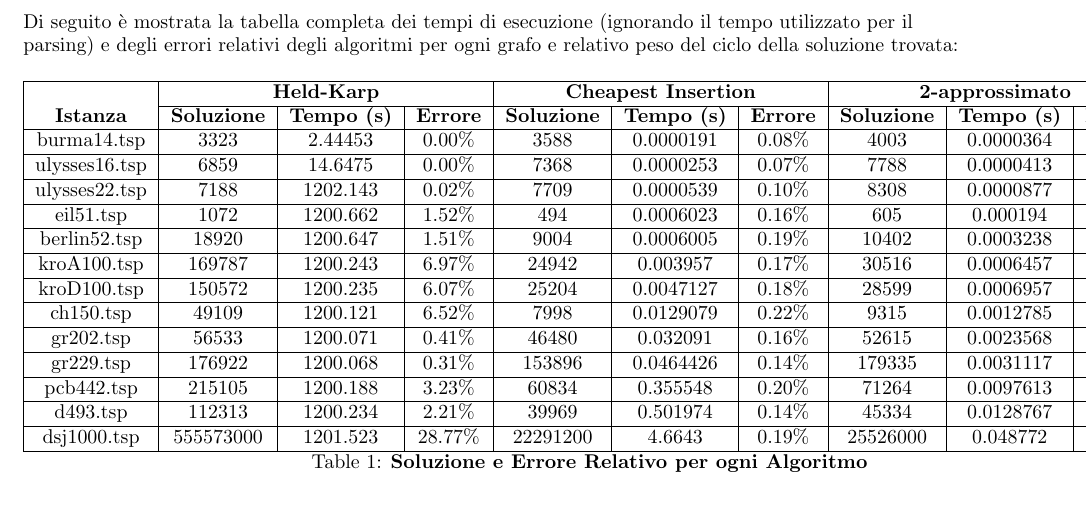
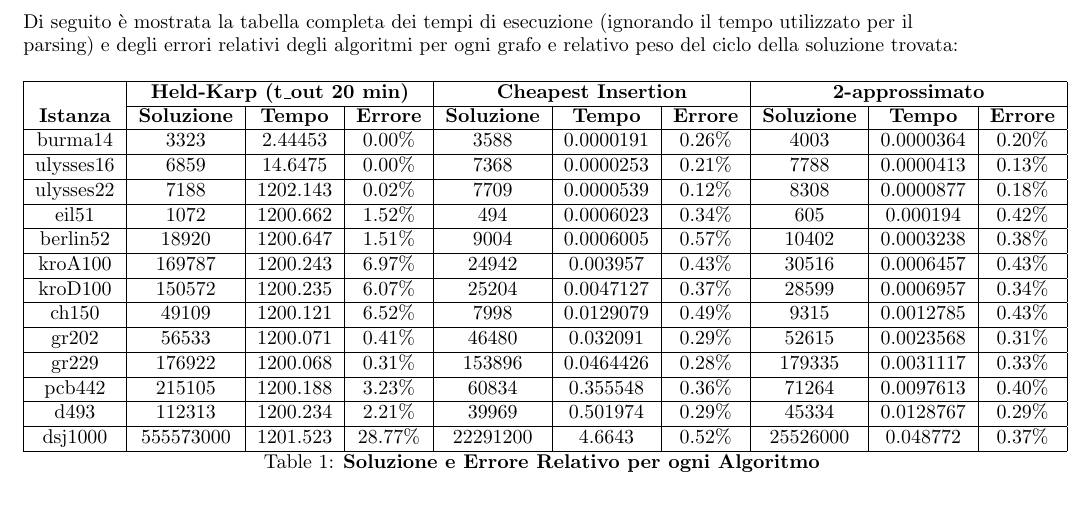
Before and after one commit to DavidSolid/AlgAdv_HW2, a LaTeX paper (relazione/relazione.tex, which reads relazione/tabella_richiesta.tex): part of page 9 of 13, cut so that both start at the same text. Compiled offline with pdfLaTeX.

Commit message:
Sistemata tabella, fatto 2approx, iniziata analisi (1 di 2)

```diff
--- a/relazione/tabella_richiesta.tex
+++ b/relazione/tabella_richiesta.tex
@@ -1,19 +1,19 @@
 \begin{longtable}{|c|c|c|c|c|c|c|c|c|c|}
 \hline
-\textbf{}        & \multicolumn{3}{c|}{\textbf{Held-Karp}}                   & \multicolumn{3}{c|}{\textbf{Cheapest Insertion}}          & \multicolumn{3}{c|}{\textbf{2-approssimato}}              \\ \cline{2-10}
-\textbf{Istanza} & \textbf{Soluzione} & \textbf{Tempo (s)} & \textbf{Errore} & \textbf{Soluzione} & \textbf{Tempo (s)} & \textbf{Errore} & \textbf{Soluzione} & \textbf{Tempo (s)} & \textbf{Errore} \\ \hline
-burma14.tsp      & 3323               & 2.44453            & 0.00\%          & 3588               & 0.0000191          & 0.08\%          & 4003               & 0.0000364          & 0.20\%          \\ \hline
-ulysses16.tsp    & 6859               & 14.6475            & 0.00\%          & 7368               & 0.0000253          & 0.07\%          & 7788               & 0.0000413          & 0.13\%          \\ \hline
-ulysses22.tsp    & 7188               & 1202.143           & 0.02\%          & 7709               & 0.0000539          & 0.10\%          & 8308               & 0.0000877          & 0.18\%          \\ \hline
-eil51.tsp        & 1072               & 1200.662           & 1.52\%          & 494                & 0.0006023          & 0.16\%          & 605                & 0.000194           & 0.42\%          \\ \hline
-berlin52.tsp     & 18920              & 1200.647           & 1.51\%          & 9004              & 0.0006005          & 0.19\%          & 10402              & 0.0003238          & 0.38\%          \\ \hline
-kroA100.tsp      & 169787             & 1200.243           & 6.97\%          & 24942              & 0.003957           & 0.17\%          & 30516              & 0.0006457          & 0.43\%          \\ \hline
-kroD100.tsp      & 150572             & 1200.235           & 6.07\%          & 25204              & 0.0047127          & 0.18\%          & 28599              & 0.0006957          & 0.34\%          \\ \hline
-ch150.tsp        & 49109              & 1200.121           & 6.52\%          & 7998               & 0.0129079          & 0.22\%          & 9315               & 0.0012785          & 0.43\%          \\ \hline
-gr202.tsp        & 56533              & 1200.071           & 0.41\%          & 46480              & 0.032091           & 0.16\%          & 52615              & 0.0023568          & 0.31\%          \\ \hline
-gr229.tsp        & 176922             & 1200.068           & 0.31\%          & 153896             & 0.0464426          & 0.14\%          & 179335             & 0.0031117          & 0.33\%          \\ \hline
-pcb442.tsp       & 215105             & 1200.188           & 3.23\%          & 60834              & 0.355548           & 0.20\%          & 71264              & 0.0097613          & 0.40\%          \\ \hline
-d493.tsp         & 112313             & 1200.234           & 2.21\%          & 39969              & 0.501974           & 0.14\%          & 45334              & 0.0128767          & 0.29\%          \\ \hline
-dsj1000.tsp      & 555573000          & 1201.523           & 28.77\%         & 22291200           & 4.6643             & 0.19\%          & 25526000           & 0.048772           & 0.37\%          \\ \hline
+\textbf{}        & \multicolumn{3}{c|}{\textbf{Held-Karp (t\_out 20 min)}}                   & \multicolumn{3}{c|}{\textbf{Cheapest Insertion}}          & \multicolumn{3}{c|}{\textbf{2-approssimato}}              \\ \cline{2-10}
+\textbf{Istanza} & \textbf{Soluzione} & \textbf{Tempo} & \textbf{Errore} & \textbf{Soluzione} & \textbf{Tempo} & \textbf{Errore} & \textbf{Soluzione} & \textbf{Tempo} & \textbf{Errore} \\ \hline
+burma14      & 3323               & 2.44453            & 0.00\%          & 3588               & 0.0000191          & 0.26\%          & 4003               & 0.0000364          & 0.20\%          \\ \hline
+ulysses16    & 6859               & 14.6475            & 0.00\%          & 7368               & 0.0000253          & 0.21\%          & 7788               & 0.0000413          & 0.13\%          \\ \hline
+ulysses22    & 7188               & 1202.143           & 0.02\%          & 7709               & 0.0000539          & 0.12\%          & 8308               & 0.0000877          & 0.18\%          \\ \hline
+eil51        & 1072               & 1200.662           & 1.52\%          & 494                & 0.0006023          & 0.34\%          & 605                & 0.000194           & 0.42\%          \\ \hline
+berlin52     & 18920              & 1200.647           & 1.51\%          & 9004              & 0.0006005          & 0.57\%          & 10402              & 0.0003238          & 0.38\%          \\ \hline
+kroA100      & 169787             & 1200.243           & 6.97\%          & 24942              & 0.003957           & 0.43\%          & 30516              & 0.0006457          & 0.43\%          \\ \hline
+kroD100      & 150572             & 1200.235           & 6.07\%          & 25204              & 0.0047127          & 0.37\%          & 28599              & 0.0006957          & 0.34\%          \\ \hline
+ch150        & 49109              & 1200.121           & 6.52\%          & 7998               & 0.0129079          & 0.49\%          & 9315               & 0.0012785          & 0.43\%          \\ \hline
+gr202        & 56533              & 1200.071           & 0.41\%          & 46480              & 0.032091           & 0.29\%          & 52615              & 0.0023568          & 0.31\%          \\ \hline
+gr229        & 176922             & 1200.068           & 0.31\%          & 153896             & 0.0464426          & 0.28\%          & 179335             & 0.0031117          & 0.33\%          \\ \hline
+pcb442       & 215105             & 1200.188           & 3.23\%          & 60834              & 0.355548           & 0.36\%          & 71264              & 0.0097613          & 0.40\%          \\ \hline
+d493         & 112313             & 1200.234           & 2.21\%          & 39969              & 0.501974           & 0.29\%          & 45334              & 0.0128767          & 0.29\%          \\ \hline
+dsj1000      & 555573000          & 1201.523           & 28.77\%         & 22291200           & 4.6643             & 0.52\%          & 25526000           & 0.048772           & 0.37\%          \\ \hline
 \caption{\textbf{Soluzione e Errore Relativo per ogni Algoritmo}}
 \end{longtable}
```
Also changed, not shown: 1 other file.
